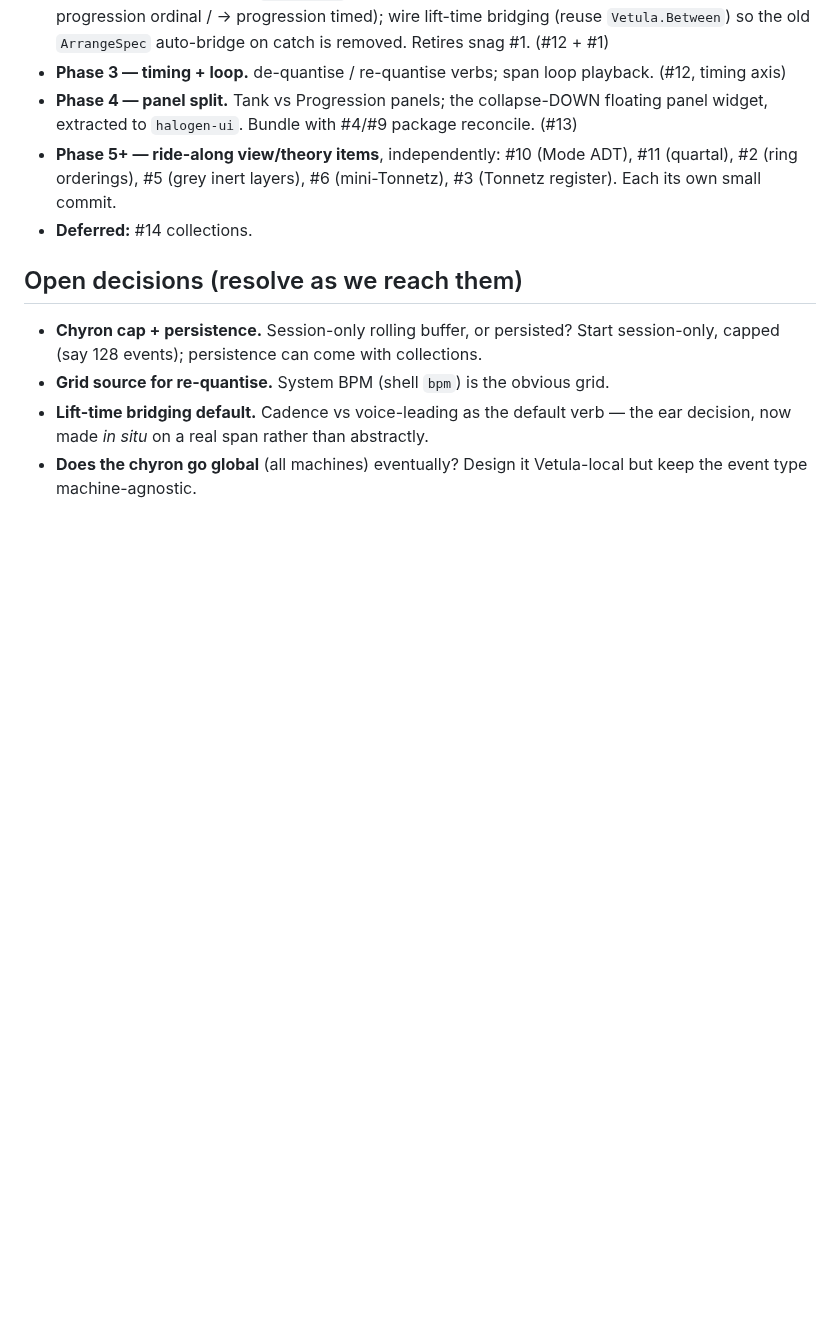
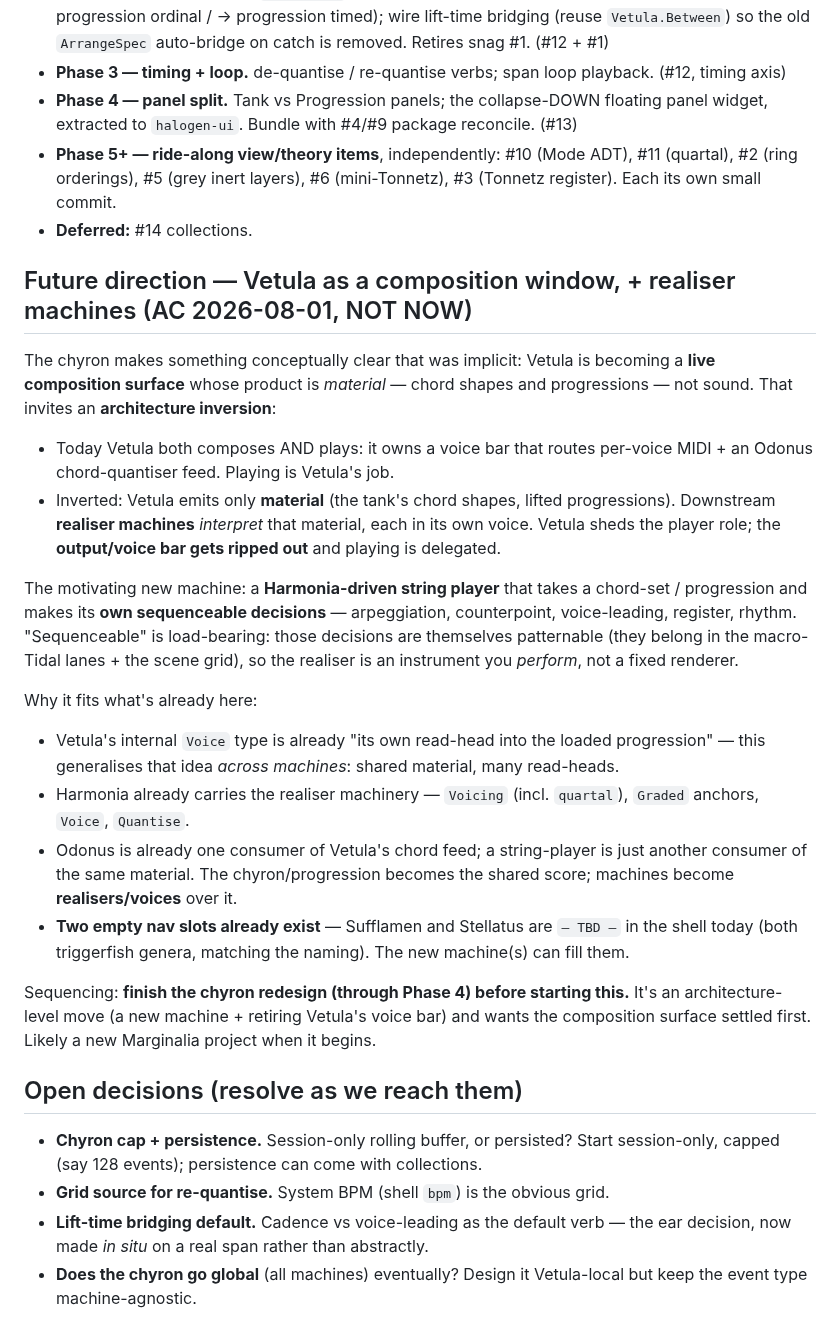
Before and after one commit to afcondon/triggerfish, a Markdown page: docs/DESIGN-vetula-chyron-redesign.md, the part around the change. GitHub-like rendering; blank space fills up the shorter version.

Commit message:
docs(vetula): record the composition-window inversion + realiser-machine idea
The chyron reframes Vetula as a live composition surface whose product is
material (chord shapes / progressions), not sound. Parking-lot note for the
architecture inversion AC floated: rip out Vetula's voice bar and delegate
playing to downstream realiser machines (e.g. a Harmonia-driven string player
making its own sequenceable arpeggiation / counterpoint / voice-leading
decisions). Two empty nav slots (Sufflamen, Stellatus) wait. After the chyron
redesign; likely a new project.

Co-Authored-By: Claude Opus 4.8 <noreply@anthropic.com>
Claude-Session: https://claude.ai/code/session_019L73VToDb8daA1okt35M6g

```diff
--- a/docs/DESIGN-vetula-chyron-redesign.md
+++ b/docs/DESIGN-vetula-chyron-redesign.md
@@ -198,6 +198,44 @@ the browser. The chyron substrate first because everything hangs off it.
   #3 (Tonnetz register). Each its own small commit.
 - **Deferred:** #14 collections.
 
+## Future direction — Vetula as a composition window, + realiser machines (AC 2026-08-01, NOT NOW)
+
+The chyron makes something conceptually clear that was implicit: Vetula is
+becoming a **live composition surface** whose product is *material* — chord
+shapes and progressions — not sound. That invites an **architecture inversion**:
+
+- Today Vetula both composes AND plays: it owns a voice bar that routes per-voice
+  MIDI + an Odonus chord-quantiser feed. Playing is Vetula's job.
+- Inverted: Vetula emits only **material** (the tank's chord shapes, lifted
+  progressions). Downstream **realiser machines** *interpret* that material, each
+  in its own voice. Vetula sheds the player role; the **output/voice bar gets
+  ripped out** and playing is delegated.
+
+The motivating new machine: a **Harmonia-driven string player** that takes a
+chord-set / progression and makes its **own sequenceable decisions** —
+arpeggiation, counterpoint, voice-leading, register, rhythm. "Sequenceable" is
+load-bearing: those decisions are themselves patternable (they belong in the
+macro-Tidal lanes + the scene grid), so the realiser is an instrument you
+*perform*, not a fixed renderer.
+
+Why it fits what's already here:
+- Vetula's internal `Voice` type is already "its own read-head into the loaded
+  progression" — this generalises that idea *across machines*: shared material,
+  many read-heads.
+- Harmonia already carries the realiser machinery — `Voicing` (incl. `quartal`),
+  `Graded` anchors, `Voice`, `Quantise`.
+- Odonus is already one consumer of Vetula's chord feed; a string-player is just
+  another consumer of the same material. The chyron/progression becomes the
+  shared score; machines become **realisers/voices** over it.
+- **Two empty nav slots already exist** — Sufflamen and Stellatus are `— TBD —`
+  in the shell today (both triggerfish genera, matching the naming). The new
+  machine(s) can fill them.
+
+Sequencing: **finish the chyron redesign (through Phase 4) before starting
+this.** It's an architecture-level move (a new machine + retiring Vetula's voice
+bar) and wants the composition surface settled first. Likely a new Marginalia
+project when it begins.
+
 ## Open decisions (resolve as we reach them)
 
 - **Chyron cap + persistence.** Session-only rolling buffer, or persisted? Start
```
